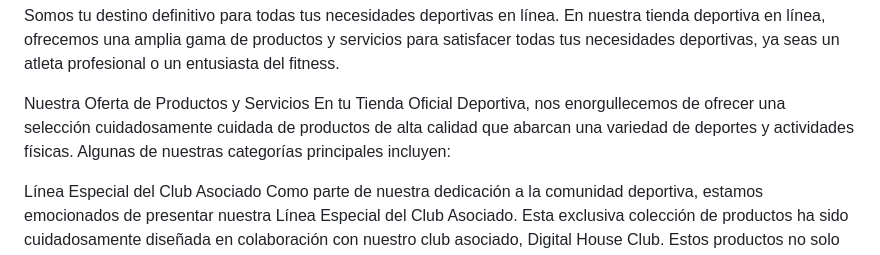
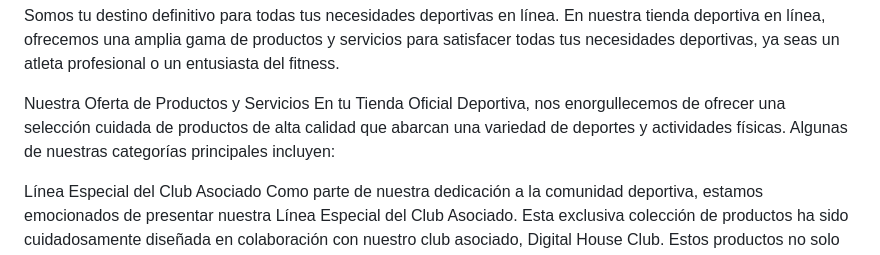
Before and after one commit to mariacharadgipse/grupo_3_Tienda-Oficial-Deportiva, a Markdown page: readme.md, the part around the change. Drawn GitHub-style.

Commit message:
Update readme.md
Saqué una palabra que estaba de más. Cambié de selección cuidadosamente cuidada a selección cuidada

```diff
--- a/readme.md
+++ b/readme.md
@@ -3,7 +3,7 @@ Bienvenido a tu Tienda Oficial Deportiva - Tu Destino Deportivo en Línea 🏆
  Somos tu destino definitivo para todas tus necesidades deportivas en línea. En nuestra tienda deportiva en línea, ofrecemos una amplia gama de productos y servicios para satisfacer todas tus necesidades deportivas, ya seas un atleta profesional o un entusiasta del fitness.
 
 Nuestra Oferta de Productos y Servicios
-En tu Tienda Oficial Deportiva, nos enorgullecemos de ofrecer una selección cuidadosamente cuidada de productos de alta calidad que abarcan una variedad de deportes y actividades físicas. Algunas de nuestras categorías principales incluyen:
+En tu Tienda Oficial Deportiva, nos enorgullecemos de ofrecer una selección cuidada de productos de alta calidad que abarcan una variedad de deportes y actividades físicas. Algunas de nuestras categorías principales incluyen:
 
 Línea Especial del Club Asociado
 Como parte de nuestra dedicación a la comunidad deportiva, estamos emocionados de presentar nuestra Línea Especial del Club Asociado. Esta exclusiva colección de productos ha sido cuidadosamente diseñada en colaboración con nuestro club asociado, Digital House Club. Estos productos no solo representan la pasión y el espíritu del club, sino que también ofrecen un rendimiento superior y estilo inigualable. Al elegir productos de nuestra Línea Especial del Club Asociado, estás mostrando tu apoyo directo a tu equipo favorito y llevando contigo un pedazo de la historia del club a cada actividad deportiva.
```
